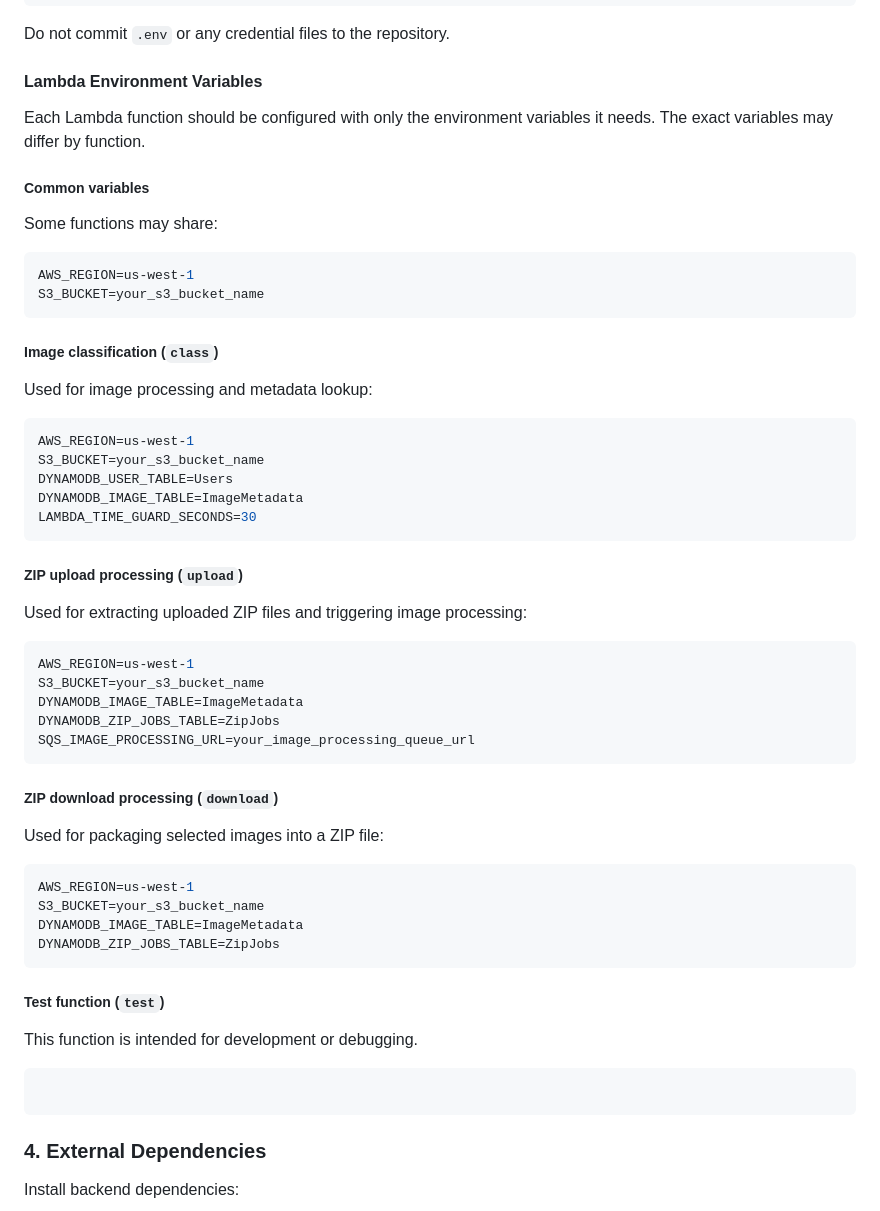
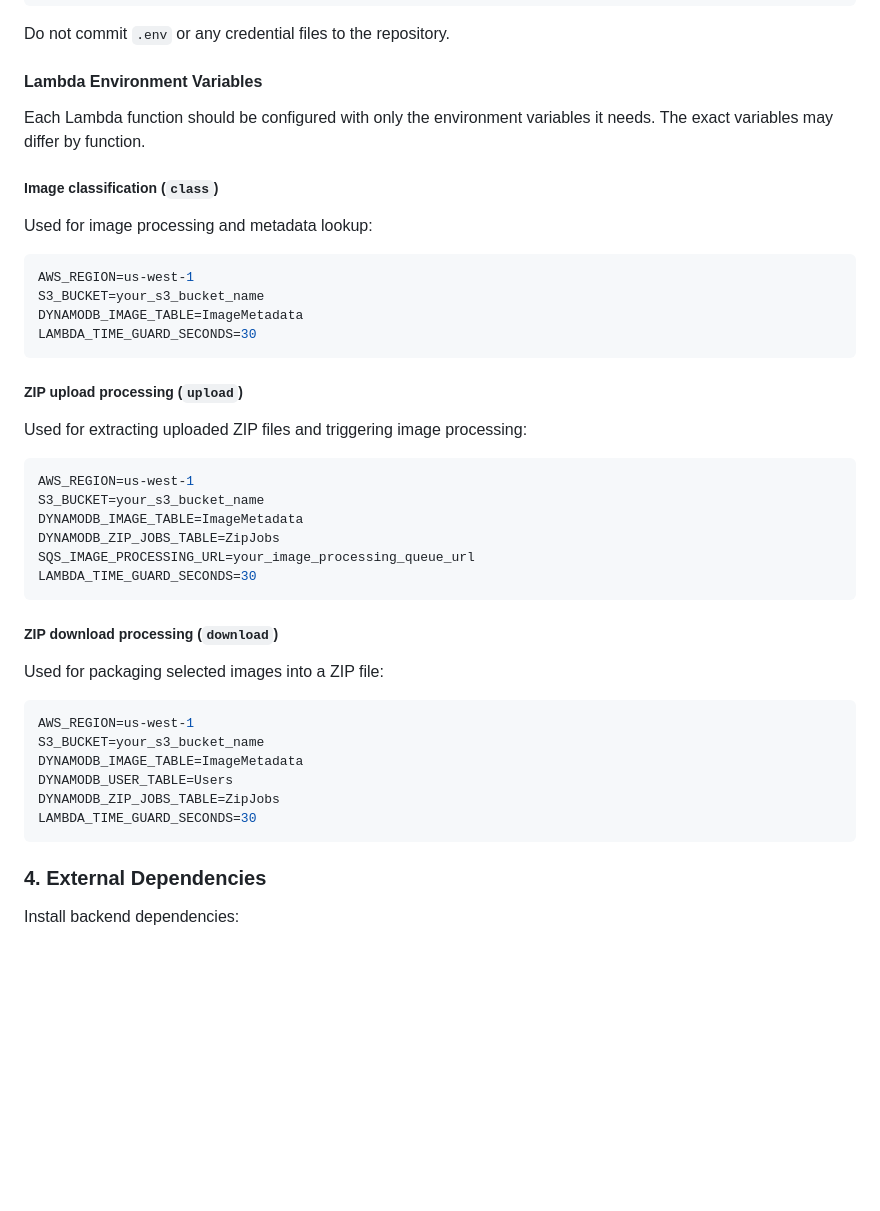
Before and after one commit to HungryNeko/AI-Cloud-Album-AWS-, a Markdown page: README.md, the part around the change. Rendered like a GitHub page; blank space fills up the shorter version.

Commit message:
add env for lambda

````diff
--- a/README.md
+++ b/README.md
@@ -179,15 +179,6 @@ Do not commit `.env` or any credential files to the repository.
 
 Each Lambda function should be configured with only the environment variables it needs. The exact variables may differ by function.
 
-##### Common variables
-
-Some functions may share:
-
-```env
-AWS_REGION=us-west-1
-S3_BUCKET=your_s3_bucket_name
-```
-
 ##### Image classification (`class`)
 
 Used for image processing and metadata lookup:
@@ -195,7 +186,6 @@ Used for image processing and metadata lookup:
 ```env
 AWS_REGION=us-west-1
 S3_BUCKET=your_s3_bucket_name
-DYNAMODB_USER_TABLE=Users
 DYNAMODB_IMAGE_TABLE=ImageMetadata
 LAMBDA_TIME_GUARD_SECONDS=30
 ```
@@ -210,6 +200,7 @@ S3_BUCKET=your_s3_bucket_name
 DYNAMODB_IMAGE_TABLE=ImageMetadata
 DYNAMODB_ZIP_JOBS_TABLE=ZipJobs
 SQS_IMAGE_PROCESSING_URL=your_image_processing_queue_url
+LAMBDA_TIME_GUARD_SECONDS=30
 ```
 
 ##### ZIP download processing (`download`)
@@ -220,15 +211,9 @@ Used for packaging selected images into a ZIP file:
 AWS_REGION=us-west-1
 S3_BUCKET=your_s3_bucket_name
 DYNAMODB_IMAGE_TABLE=ImageMetadata
+DYNAMODB_USER_TABLE=Users
 DYNAMODB_ZIP_JOBS_TABLE=ZipJobs
-```
-
-##### Test function (`test`)
-
-This function is intended for development or debugging.
-
-```env
-
+LAMBDA_TIME_GUARD_SECONDS=30
 ```
 
 ### 4. External Dependencies
````
